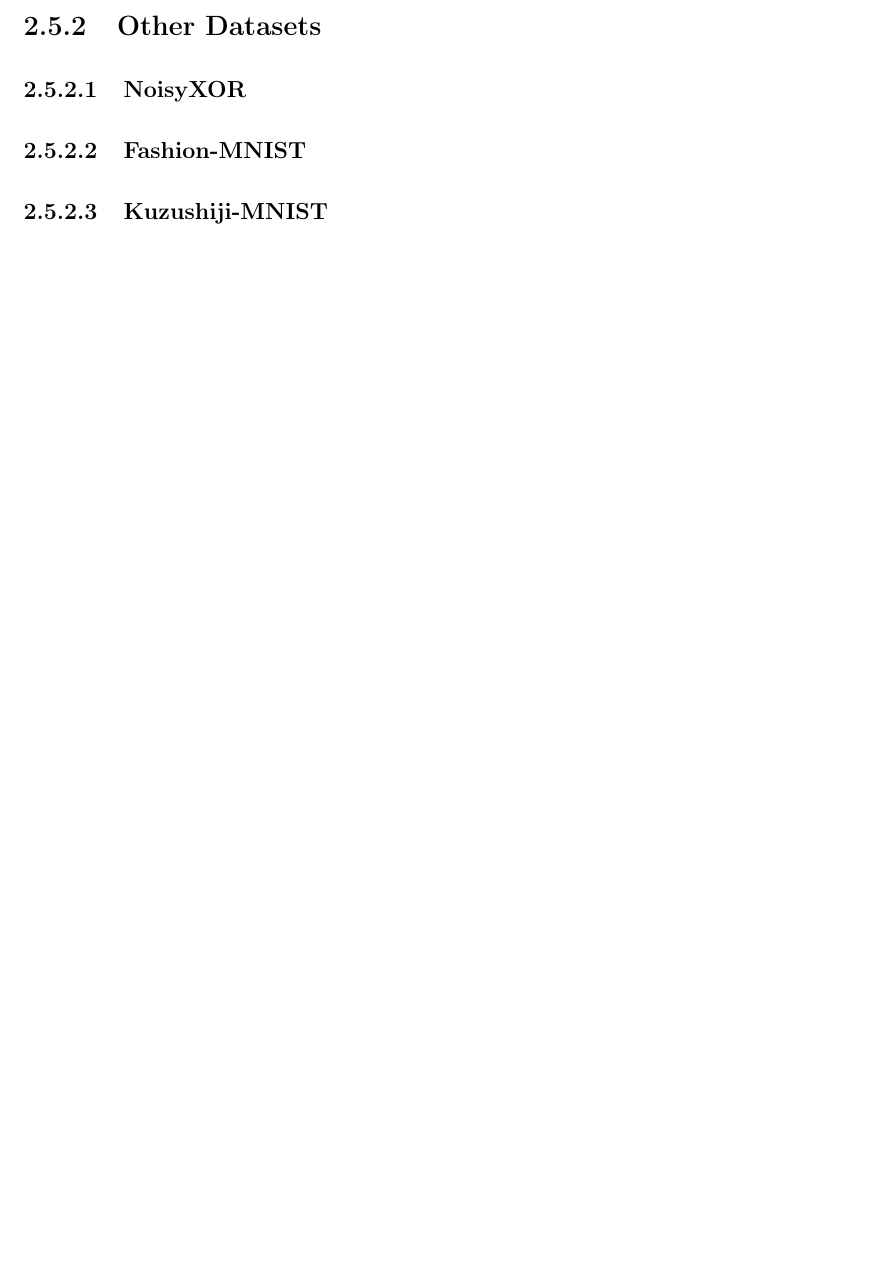
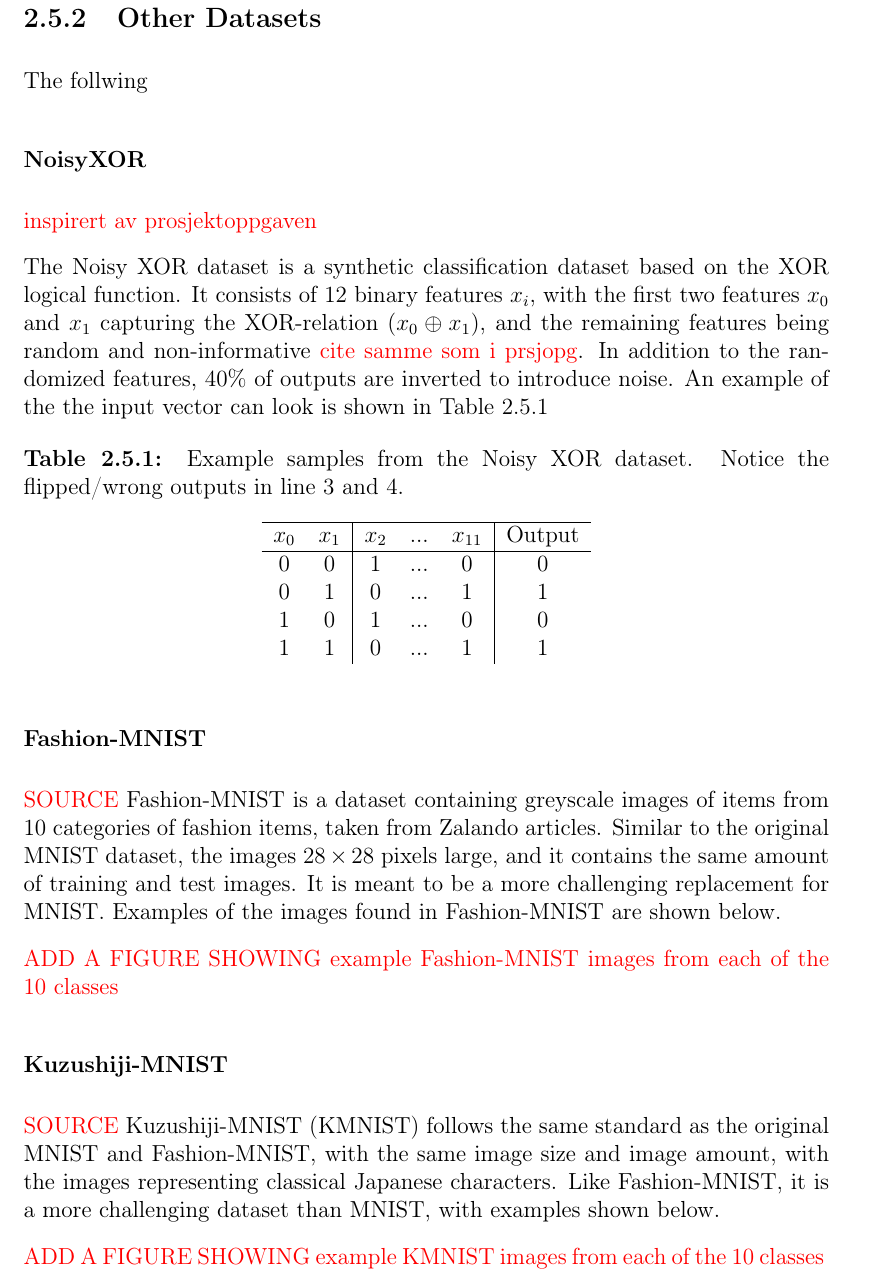
Before and after one commit to joblob7488/master_thesis, a LaTeX thesis (main.tex, which reads Chapters/02Theory/5BenchmarkDatasets.tex): part of page 18 of 27 before the commit and part of page 19 of 29 after it, cut so that both start at the same text, the shorter picture padded with empty space. Compiled offline with pdfLaTeX.

Commit message:
wrote about memory technologies and datasets

```diff
--- a/Chapters/02Theory/5BenchmarkDatasets.tex
+++ b/Chapters/02Theory/5BenchmarkDatasets.tex
@@ -4,8 +13,46 @@
+\textcolor{red}{ADD A FIGURE SHOWING example MNIST digit images from each
+of the 10 classes}
+
+MNIST is well established as a standard benchmark, with results from a wide range of algorithms available for comparison. It is used in this work primarily to evaluate TM inference performance at scale.
+
 
 \subsection{Other Datasets}
+\label{sec:other_datasets}
 
-\subsubsection{NoisyXOR}
+The follwing
 
-\subsubsection{Fashion-MNIST}
+\subsubsection*{NoisyXOR}
+\textcolor{red}{inspirert av prosjektoppgaven}
 
-\subsubsection{Kuzushiji-MNIST}
+The Noisy XOR dataset is a synthetic classification dataset based on the XOR logical function. It consists of 12 binary features $x_i$, with the first two features $x_0$ and $x_1$ capturing the XOR-relation ($x_0 \oplus x_1$), and the remaining features being random and non-informative \textcolor{red}{cite samme som i prsjopg}. In addition to the randomized features, $40\%$ of outputs are inverted to introduce noise. An example of the the input vector can look is shown in Table~\ref{tab:noisyxor_examples}
+
+\begin{table}[htbp]
+\centering
+\caption{Example samples from the Noisy XOR dataset. Notice the flipped/wrong outputs in line 3 and 4.}
+\label{tab:noisyxor_examples}
+\begin{tabular}{cc|ccc|c}
+\hline
+$x_0$ & $x_1$ & $x_2$ & ... & $x_{11}$ & Output \\ \hline
+0 & 0 & 1 & ... & 0 & 0 \\
+0 & 1 & 0 & ... & 1 & 1 \\
+1 & 0 & 1 & ... & 0 & 0 \\
+1 & 1 & 0 & ... & 1 & 1
+\end{tabular}
+\end{table}
+
+
+\subsubsection*{Fashion-MNIST}
+
+\textcolor{red}{SOURCE}
+Fashion-MNIST is a dataset containing greyscale images of items from 10 categories of fashion items, taken from Zalando articles. Similar to the original MNIST dataset, the images $28 \times 28$ pixels large, and it contains the same amount of training and test images. It is meant to be a more challenging replacement for MNIST. Examples of the images found in Fashion-MNIST are shown below.
+
+\textcolor{red}{ADD A FIGURE SHOWING example Fashion-MNIST images from
+each of the 10 classes}
+
+\subsubsection*{Kuzushiji-MNIST}
+
+\textcolor{red}{SOURCE}
+Kuzushiji-MNIST (KMNIST) follows the same standard as the original MNIST and Fashion-MNIST, with the same image size and image amount, with the images representing classical Japanese characters. Like Fashion-MNIST, it is a more challenging dataset than MNIST, with examples shown below.
+
+\textcolor{red}{ADD A FIGURE SHOWING example KMNIST images from each of
+the 10 classes}
```
Also changed, not shown: Chapters/02Theory/4FPGAandMemory.tex (+17 -4 lines), Chapters/02Theory/5BenchmarkDatasets.tex (9 more changed lines).
